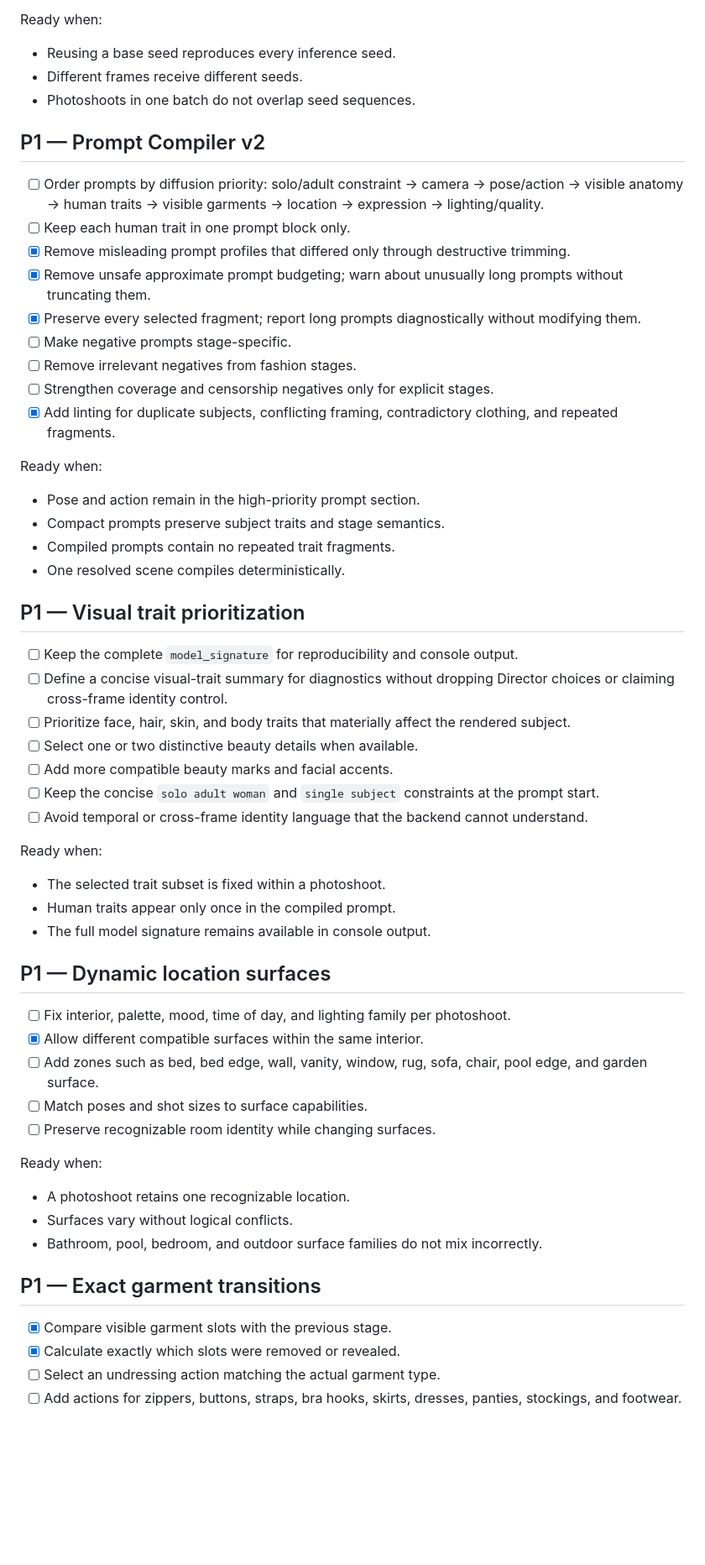
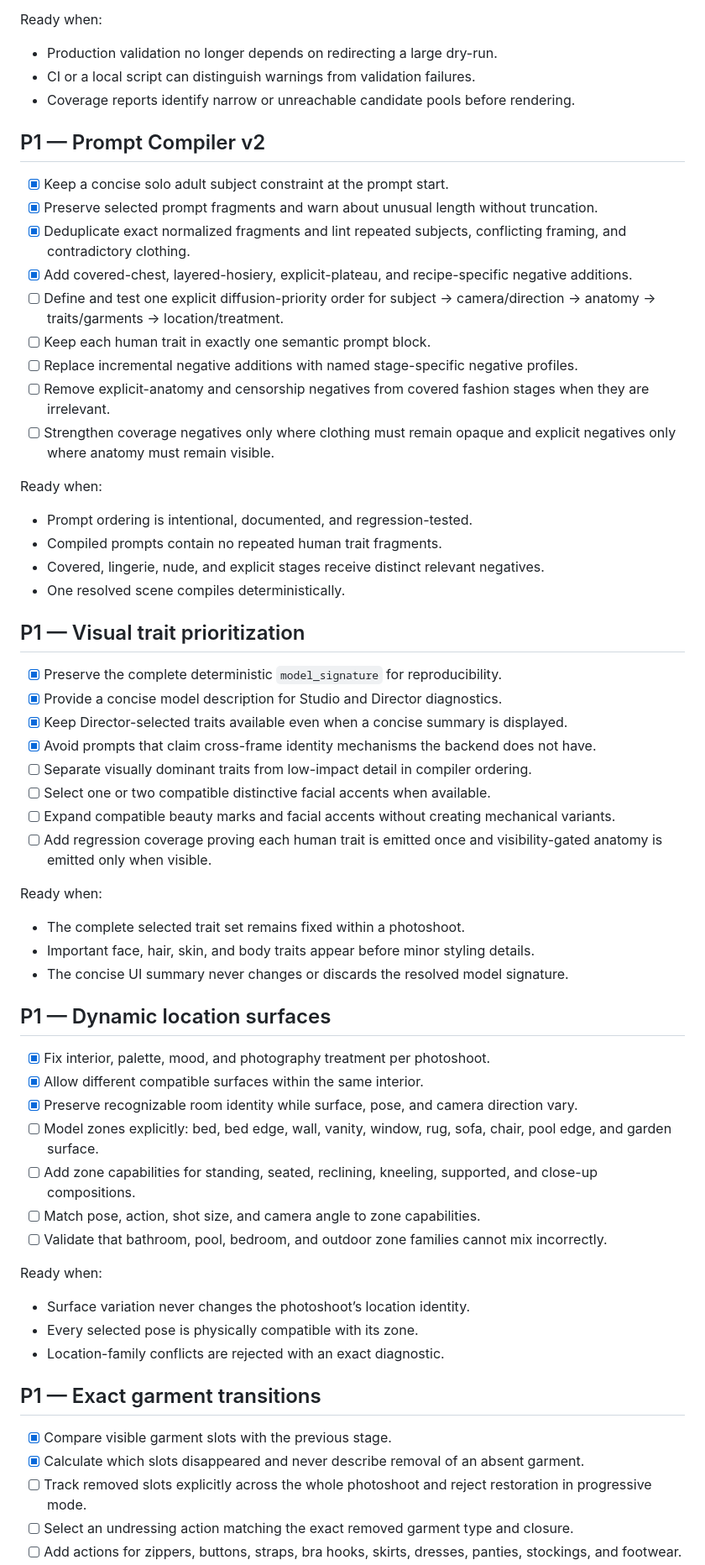
Before and after one commit to wombatinua/project-valhalla, a Markdown page: TODO.md, the part around one of its changes. Shown at 84% size. Rendered like a GitHub page; blank space fills up the shorter version.

```diff
--- a/TODO.md
+++ b/TODO.md
@@ -111,62 +110,66 @@ Ready when:
 
 Ready when:
 
-- Reusing a base seed reproduces every inference seed.
-- Different frames receive different seeds.
-- Photoshoots in one batch do not overlap seed sequences.
+- Production validation no longer depends on redirecting a large dry-run.
+- CI or a local script can distinguish warnings from validation failures.
+- Coverage reports identify narrow or unreachable candidate pools before rendering.
 
 ## P1 — Prompt Compiler v2
 
-- [ ] Order prompts by diffusion priority: solo/adult constraint → camera → pose/action → visible anatomy → human traits → visible garments → location → expression → lighting/quality.
-- [ ] Keep each human trait in one prompt block only.
-- [x] Remove misleading prompt profiles that differed only through destructive trimming.
-- [x] Remove unsafe approximate prompt budgeting; warn about unusually long prompts without truncating them.
-- [x] Preserve every selected fragment; report long prompts diagnostically without modifying them.
-- [ ] Make negative prompts stage-specific.
-- [ ] Remove irrelevant negatives from fashion stages.
-- [ ] Strengthen coverage and censorship negatives only for explicit stages.
-- [x] Add linting for duplicate subjects, conflicting framing, contradictory clothing, and repeated fragments.
+- [x] Keep a concise solo adult subject constraint at the prompt start.
+- [x] Preserve selected prompt fragments and warn about unusual length without truncation.
+- [x] Deduplicate exact normalized fragments and lint repeated subjects, conflicting framing, and contradictory clothing.
+- [x] Add covered-chest, layered-hosiery, explicit-plateau, and recipe-specific negative additions.
+- [ ] Define and test one explicit diffusion-priority order for subject → camera/direction → anatomy → traits/garments → location/treatment.
+- [ ] Keep each human trait in exactly one semantic prompt block.
+- [ ] Replace incremental negative additions with named stage-specific negative profiles.
+- [ ] Remove explicit-anatomy and censorship negatives from covered fashion stages when they are irrelevant.
+- [ ] Strengthen coverage negatives only where clothing must remain opaque and explicit negatives only where anatomy must remain visible.
 
 Ready when:
 
-- Pose and action remain in the high-priority prompt section.
-- Compact prompts preserve subject traits and stage semantics.
-- Compiled prompts contain no repeated trait fragments.
+- Prompt ordering is intentional, documented, and regression-tested.
+- Compiled prompts contain no repeated human trait fragments.
+- Covered, lingerie, nude, and explicit stages receive distinct relevant negatives.
 - One resolved scene compiles deterministically.
 
 ## P1 — Visual trait prioritization
 
-- [ ] Keep the complete `model_signature` for reproducibility and console output.
-- [ ] Define a concise visual-trait summary for diagnostics without dropping Director choices or claiming cross-frame identity control.
-- [ ] Prioritize face, hair, skin, and body traits that materially affect the rendered subject.
-- [ ] Select one or two distinctive beauty details when available.
-- [ ] Add more compatible beauty marks and facial accents.
-- [ ] Keep the concise `solo adult woman` and `single subject` constraints at the prompt start.
-- [ ] Avoid temporal or cross-frame identity language that the backend cannot understand.
+- [x] Preserve the complete deterministic `model_signature` for reproducibility.
+- [x] Provide a concise model description for Studio and Director diagnostics.
+- [x] Keep Director-selected traits available even when a concise summary is displayed.
+- [x] Avoid prompts that claim cross-frame identity mechanisms the backend does not have.
+- [ ] Separate visually dominant traits from low-impact detail in compiler ordering.
+- [ ] Select one or two compatible distinctive facial accents when available.
+- [ ] Expand compatible beauty marks and facial accents without creating mechanical variants.
+- [ ] Add regression coverage proving each human trait is emitted once and visibility-gated anatomy is emitted only when visible.
 
 Ready when:
 
-- The selected trait subset is fixed within a photoshoot.
-- Human traits appear only once in the compiled prompt.
-- The full model signature remains available in console output.
+- The complete selected trait set remains fixed within a photoshoot.
+- Important face, hair, skin, and body traits appear before minor styling details.
+- The concise UI summary never changes or discards the resolved model signature.
 
 ## P1 — Dynamic location surfaces
 
-- [ ] Fix interior, palette, mood, time of day, and lighting family per photoshoot.
+- [x] Fix interior, palette, mood, and photography treatment per photoshoot.
 - [x] Allow different compatible surfaces within the same interior.
-- [ ] Add zones such as bed, bed edge, wall, vanity, window, rug, sofa, chair, pool edge, and garden surface.
-- [ ] Match poses and shot sizes to surface capabilities.
-- [ ] Preserve recognizable room identity while changing surfaces.
+- [x] Preserve recognizable room identity while surface, pose, and camera direction vary.
+- [ ] Model zones explicitly: bed, bed edge, wall, vanity, window, rug, sofa, chair, pool edge, and garden surface.
+- [ ] Add zone capabilities for standing, seated, reclining, kneeling, supported, and close-up compositions.
+- [ ] Match pose, action, shot size, and camera angle to zone capabilities.
+- [ ] Validate that bathroom, pool, bedroom, and outdoor zone families cannot mix incorrectly.
 
 Ready when:
 
-- A photoshoot retains one recognizable location.
-- Surfaces vary without logical conflicts.
-- Bathroom, pool, bedroom, and outdoor surface families do not mix incorrectly.
+- Surface variation never changes the photoshoot’s location identity.
+- Every selected pose is physically compatible with its zone.
+- Location-family conflicts are rejected with an exact diagnostic.
 
 ## P1 — Exact garment transitions
 
 - [x] Compare visible garment slots with the previous stage.
-- [x] Calculate exactly which slots were removed or revealed.
-- [ ] Select an undressing action matching the actual garment type.
+- [x] Calculate which slots disappeared and never describe removal of an absent garment.
+- [ ] Track removed slots explicitly across the whole photoshoot and reject restoration in progressive mode.
+- [ ] Select an undressing action matching the exact removed garment type and closure.
 - [ ] Add actions for zippers, buttons, straps, bra hooks, skirts, dresses, panties, stockings, and footwear.
```
Also changed, not shown: other parts of TODO.md (+114 -177 lines).
